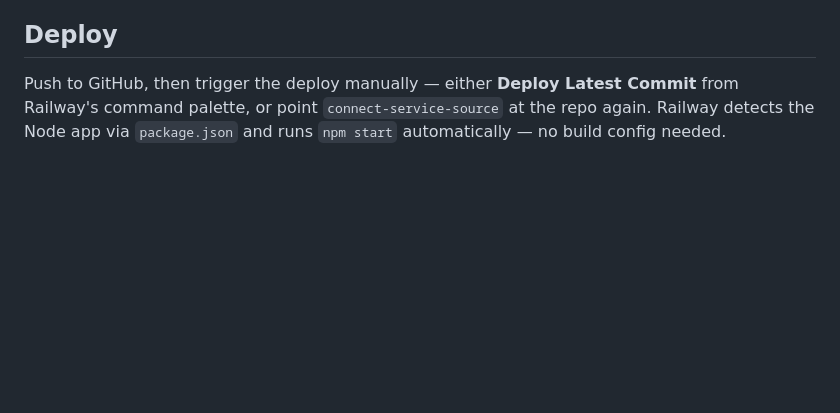
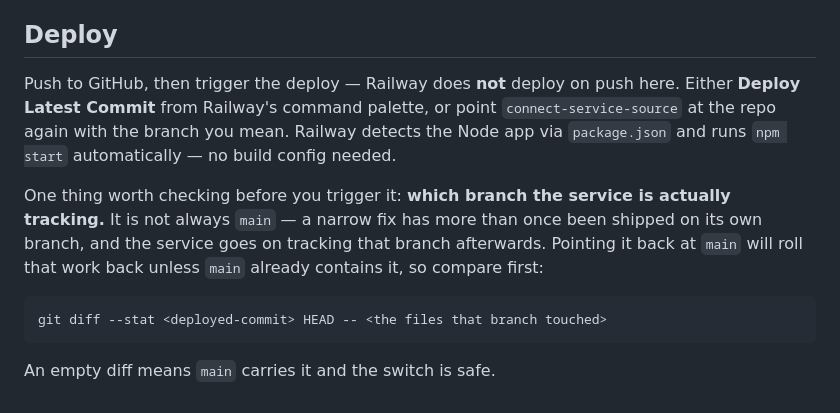
Before and after one commit to exexexexe/little-contraptions, a Markdown page: README.md, the part around the change. Drawn GitHub-style; blank space fills up the shorter version.

Commit message:
Deployed, and a note about which branch is being tracked
The progress log said "Not deployed. The commits are local." That
stopped being true: main is pushed and live at contraptions.up.railway.app.

The thing worth writing down is how the deploy nearly went wrong.
Production was not running main — it was running a separate
`deploy-needle-drop` branch that another session had shipped a narrow fix
on, and the service goes on tracking that branch afterwards. Pointing it
back at main would have rolled that work back if main did not already
contain it. It did: checked first with a diff of this working copy
against the deployed commit over every file that branch touched, which
came back empty.

The README's Deploy section now says to check that before triggering,
because the next person to deploy will hit the same thing.

Verified live: 132 cards, all 22 new pages 200, store:true on the mounted
volume with the four new tables created on boot, all five shared routes
answering, the head-count genuinely counting, the credits egg linking the
real repo, and the desktop and icon styles both present in the shipped
HTML.

Co-Authored-By: Claude Opus 5 <noreply@anthropic.com>

```diff
--- a/README.md
+++ b/README.md
@@ -287,8 +287,18 @@ reconnect the repo in the Railway service settings.
 
 ## Deploy
 
-Push to GitHub, then trigger the deploy manually — either **Deploy Latest
-Commit** from Railway's command palette, or point `connect-service-source` at
-the repo again. Railway detects the Node app via
-`package.json` and runs `npm start` automatically — no build config
-needed.
+Push to GitHub, then trigger the deploy — Railway does **not** deploy on push
+here. Either **Deploy Latest Commit** from Railway's command palette, or point
+`connect-service-source` at the repo again with the branch you mean. Railway
+detects the Node app via `package.json` and runs `npm start` automatically — no
+build config needed.
+
+One thing worth checking before you trigger it: **which branch the service is
+actually tracking.** It is not always `main` — a narrow fix has more than once
+been shipped on its own branch, and the service goes on tracking that branch
+afterwards. Pointing it back at `main` will roll that work back unless `main`
+already contains it, so compare first:
+
+    git diff --stat <deployed-commit> HEAD -- <the files that branch touched>
+
+An empty diff means `main` carries it and the switch is safe.
```
Also changed, not shown: PROGRESS.md (+8 -1 lines).
